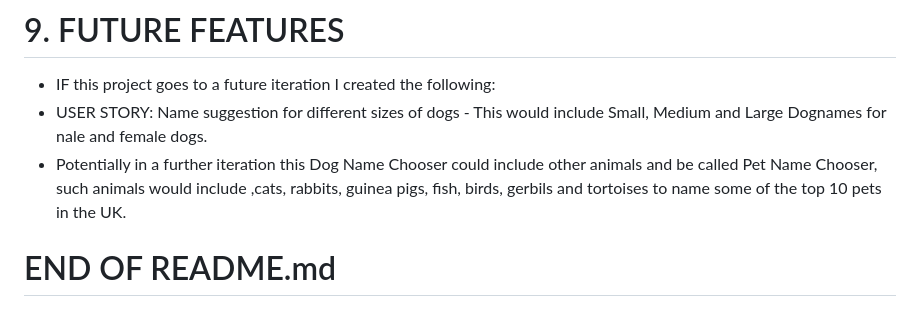
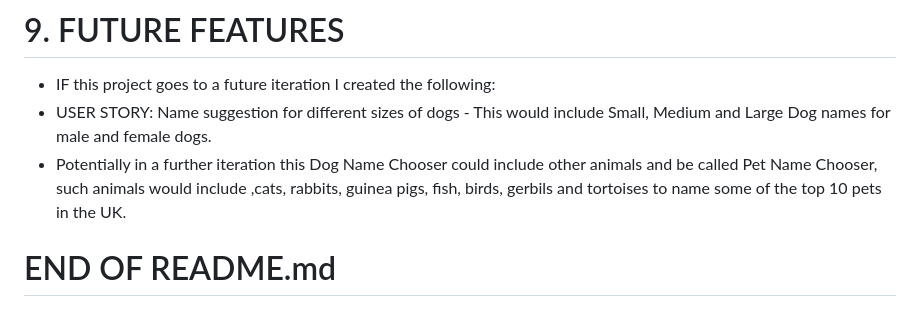
Before and after one commit to StaysafeUK/PetNameChooserJS, a Markdown page: README.md, the part around the change. GitHub-like rendering.

Commit message:
final modifications to README.md 20082024 1300 JRE V1.31

```diff
--- a/README.md
+++ b/README.md
@@ -237,7 +237,8 @@ when the site is correctly deployed and displays the URL where the page can be v
 # 9. FUTURE FEATURES
 
 - IF this project goes to a future iteration I created the following:
-- USER STORY: Name suggestion for different sizes of dogs -  This would include Small, Medium and Large Dognames for nale and female dogs.
-- Potentially in a further iteration this Dog Name Chooser could include other animals and be called Pet Name Chooser,  such animals would include ,cats, rabbits, guinea pigs, fish, birds, gerbils and tortoises to name some of the top 10 pets in the UK.
+- USER STORY: Name suggestion for different sizes of dogs -  This would include Small, Medium and Large Dog names for male and female dogs.
+- Potentially in a further iteration this Dog Name Chooser could include other animals and be called Pet Name Chooser,  such animals would
+include ,cats, rabbits, guinea pigs, fish, birds, gerbils and tortoises to name some of the top 10 pets in the UK.
 
 # END OF README.md
```
